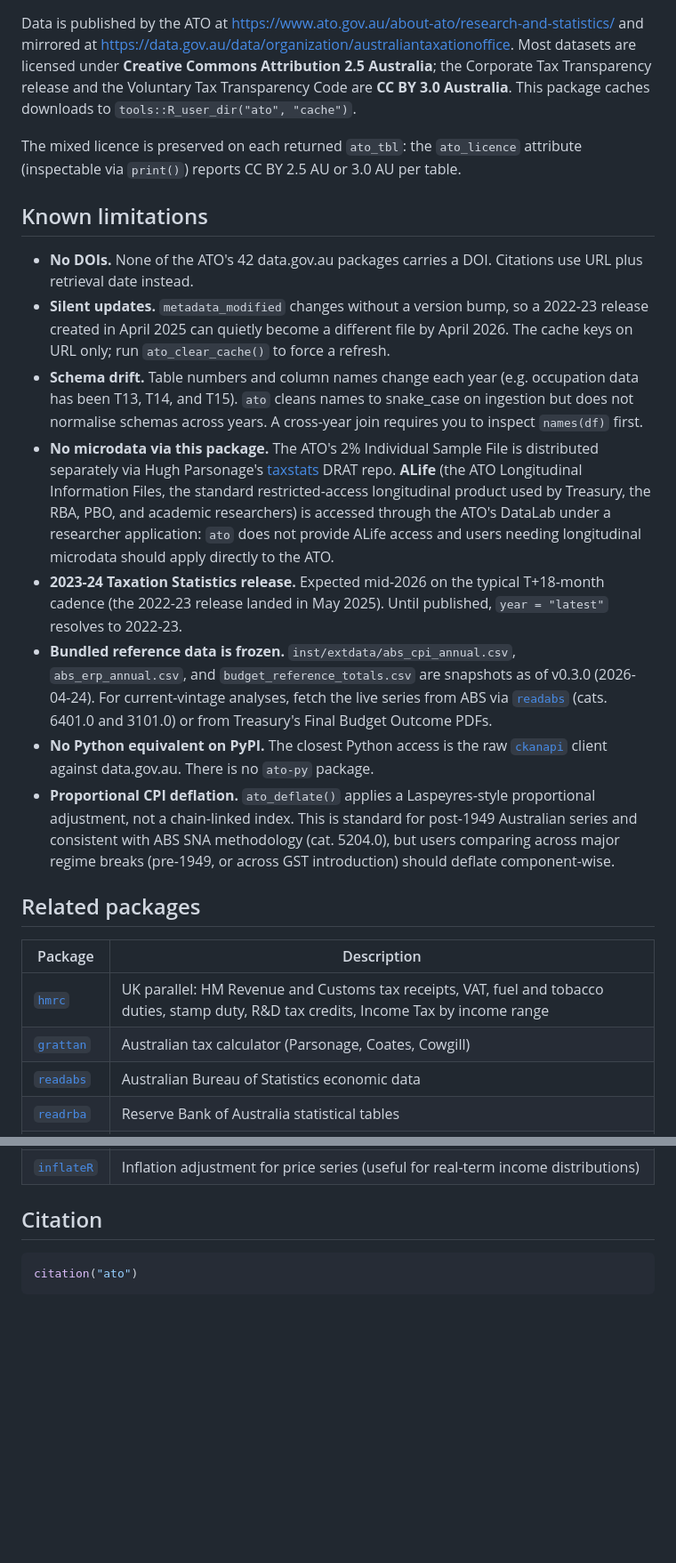
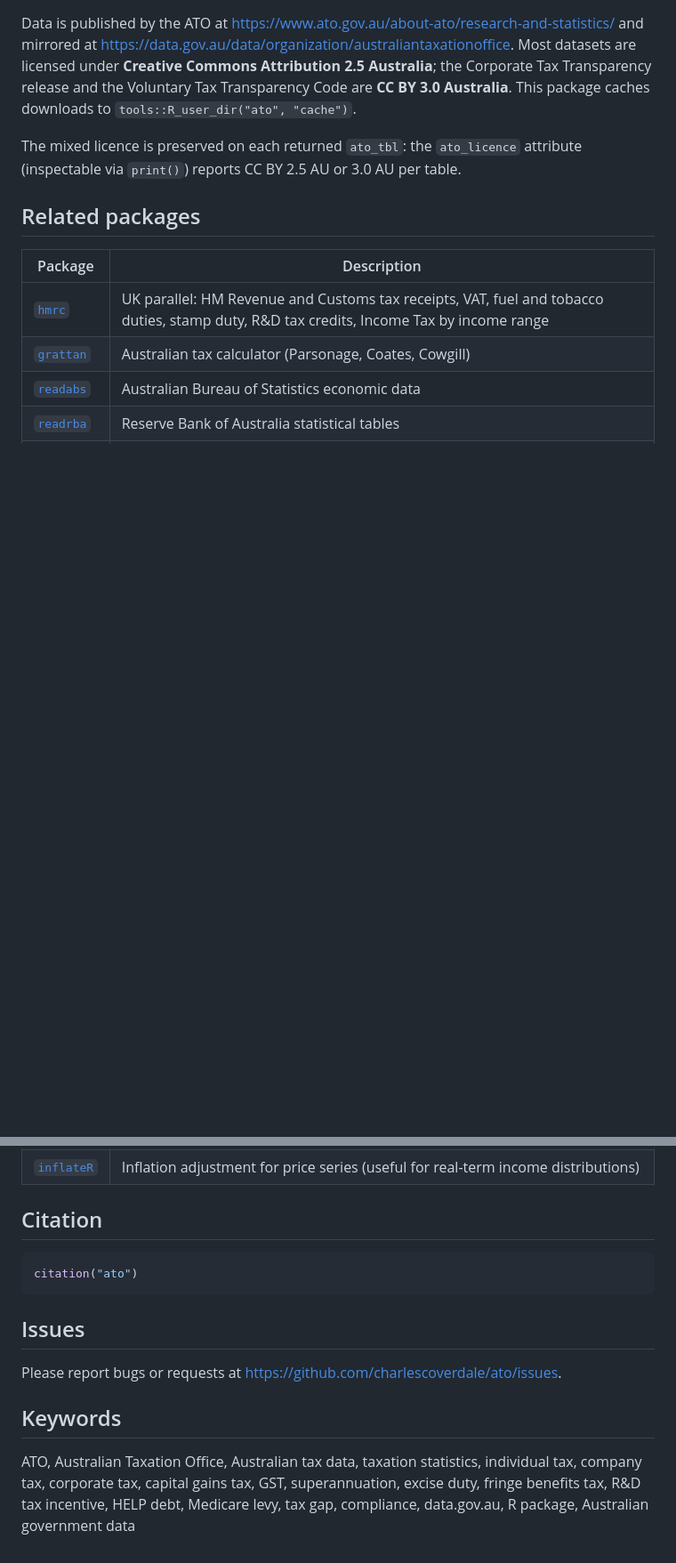
Before and after one commit to charlescoverdale/ato, a Markdown page: README.md, 2 parts joined by grey strips. Shown at 89% size. Drawn GitHub-style; blank space fills up the shorter version.

Commit message:
Match README template: drop limitations, add Keywords + Issues
Aligns with boe/hmrc/ons/fred convention. Limitations content was
crowding out the substantive sections; Keywords + Issues sections
were missing entirely.

````diff
--- a/README.md
+++ b/README.md
@@ -161,17 +161,6 @@ Data is published by the ATO at <https://www.ato.gov.au/about-ato/research-and-s
 
 The mixed licence is preserved on each returned `ato_tbl`: the `ato_licence` attribute (inspectable via `print()`) reports CC BY 2.5 AU or 3.0 AU per table.
 
-## Known limitations
-
-- **No DOIs.** None of the ATO's 42 data.gov.au packages carries a DOI. Citations use URL plus retrieval date instead.
-- **Silent updates.** `metadata_modified` changes without a version bump, so a 2022-23 release created in April 2025 can quietly become a different file by April 2026. The cache keys on URL only; run `ato_clear_cache()` to force a refresh.
-- **Schema drift.** Table numbers and column names change each year (e.g. occupation data has been T13, T14, and T15). `ato` cleans names to snake_case on ingestion but does not normalise schemas across years. A cross-year join requires you to inspect `names(df)` first.
-- **No microdata via this package.** The ATO's 2% Individual Sample File is distributed separately via Hugh Parsonage's [taxstats](https://github.com/HughParsonage/taxstats) DRAT repo. **ALife** (the ATO Longitudinal Information Files, the standard restricted-access longitudinal product used by Treasury, the RBA, PBO, and academic researchers) is accessed through the ATO's DataLab under a researcher application: `ato` does not provide ALife access and users needing longitudinal microdata should apply directly to the ATO.
-- **2023-24 Taxation Statistics release.** Expected mid-2026 on the typical T+18-month cadence (the 2022-23 release landed in May 2025). Until published, `year = "latest"` resolves to 2022-23.
-- **Bundled reference data is frozen.** `inst/extdata/abs_cpi_annual.csv`, `abs_erp_annual.csv`, and `budget_reference_totals.csv` are snapshots as of v0.3.0 (2026-04-24). For current-vintage analyses, fetch the live series from ABS via [`readabs`](https://github.com/mattcowgill/readabs) (cats. 6401.0 and 3101.0) or from Treasury's Final Budget Outcome PDFs.
-- **No Python equivalent on PyPI.** The closest Python access is the raw [`ckanapi`](https://pypi.org/project/ckanapi/) client against data.gov.au. There is no `ato-py` package.
-- **Proportional CPI deflation.** `ato_deflate()` applies a Laspeyres-style proportional adjustment, not a chain-linked index. This is standard for post-1949 Australian series and consistent with ABS SNA methodology (cat. 5204.0), but users comparing across major regime breaks (pre-1949, or across GST introduction) should deflate component-wise.
-
 ## Related packages
 
 | Package | Description |
@@ -190,3 +179,11 @@ The mixed licence is preserved on each returned `ato_tbl`: the `ato_licence` att
 ```r
 citation("ato")
 ```
+
+## Issues
+
+Please report bugs or requests at <https://github.com/charlescoverdale/ato/issues>.
+
+## Keywords
+
+ATO, Australian Taxation Office, Australian tax data, taxation statistics, individual tax, company tax, corporate tax, capital gains tax, GST, superannuation, excise duty, fringe benefits tax, R&D tax incentive, HELP debt, Medicare levy, tax gap, compliance, data.gov.au, R package, Australian government data
````
